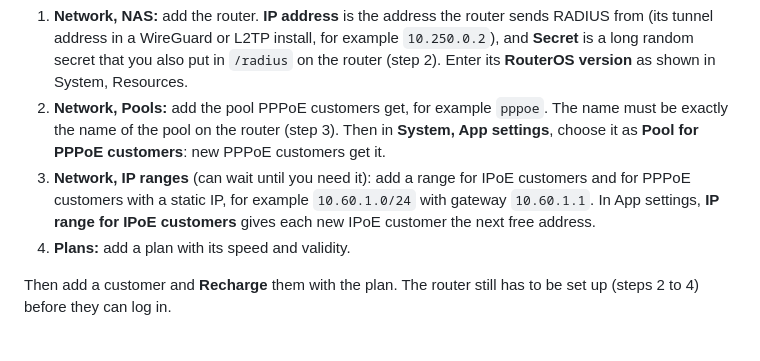
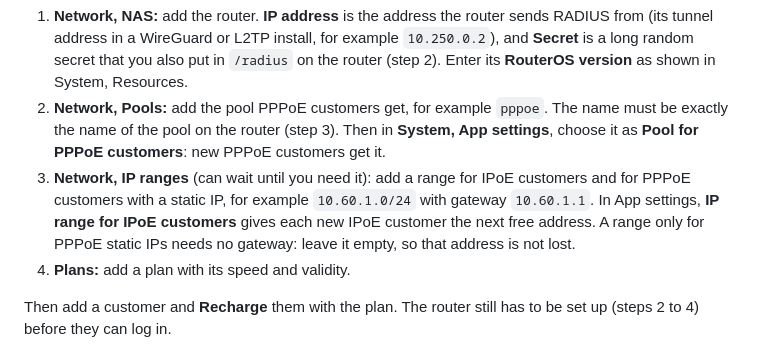
Before and after one commit to ispgrid/ispgrid, a Markdown page: SETUP.md, the part around the change. Drawn GitHub-style.

Commit message:
Say a PPPoE-only IP range needs no gateway

```diff
--- a/SETUP.md
+++ b/SETUP.md
@@ -40,7 +40,8 @@ These four make the panel usable. Do them before the first customer.
    new PPPoE customers get it.
 3. **Network, IP ranges** (can wait until you need it): add a range for IPoE customers and for PPPoE customers with
    a static IP, for example `10.60.1.0/24` with gateway `10.60.1.1`. In App settings, **IP range for IPoE
-   customers** gives each new IPoE customer the next free address.
+   customers** gives each new IPoE customer the next free address. A range only for PPPoE static IPs needs no
+   gateway: leave it empty, so that address is not lost.
 4. **Plans:** add a plan with its speed and validity.
 
 Then add a customer and **Recharge** them with the plan. The router still has to be set up (steps 2 to 4) before
```
